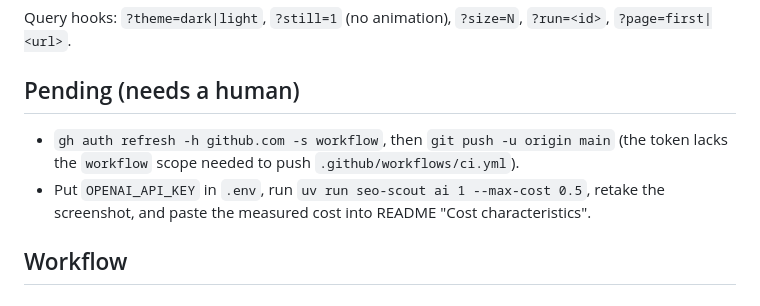
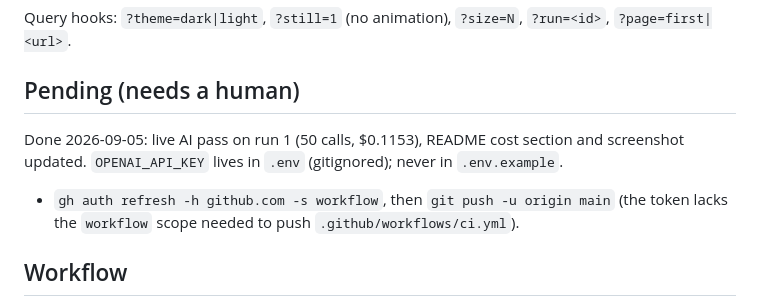
Before and after one commit to Yataghanac/seo-scout, a Markdown page: CLAUDE.md, the part around the change. GitHub-like rendering.

```diff
--- a/CLAUDE.md
+++ b/CLAUDE.md
@@ -61,10 +61,11 @@ Query hooks: `?theme=dark|light`, `?still=1` (no animation), `?size=N`, `?run=<i
 
 ## Pending (needs a human)
 
+Done 2026-09-05: live AI pass on run 1 (50 calls, $0.1153), README cost section and screenshot
+updated. `OPENAI_API_KEY` lives in `.env` (gitignored); never in `.env.example`.
+
 - `gh auth refresh -h github.com -s workflow`, then `git push -u origin main` (the token
   lacks the `workflow` scope needed to push `.github/workflows/ci.yml`).
-- Put `OPENAI_API_KEY` in `.env`, run `uv run seo-scout ai 1 --max-cost 0.5`, retake the
-  screenshot, and paste the measured cost into README "Cost characteristics".
 
 ## Workflow
 
```
Also changed, not shown: README.md (+13 -6 lines), docs/screenshot.png.
